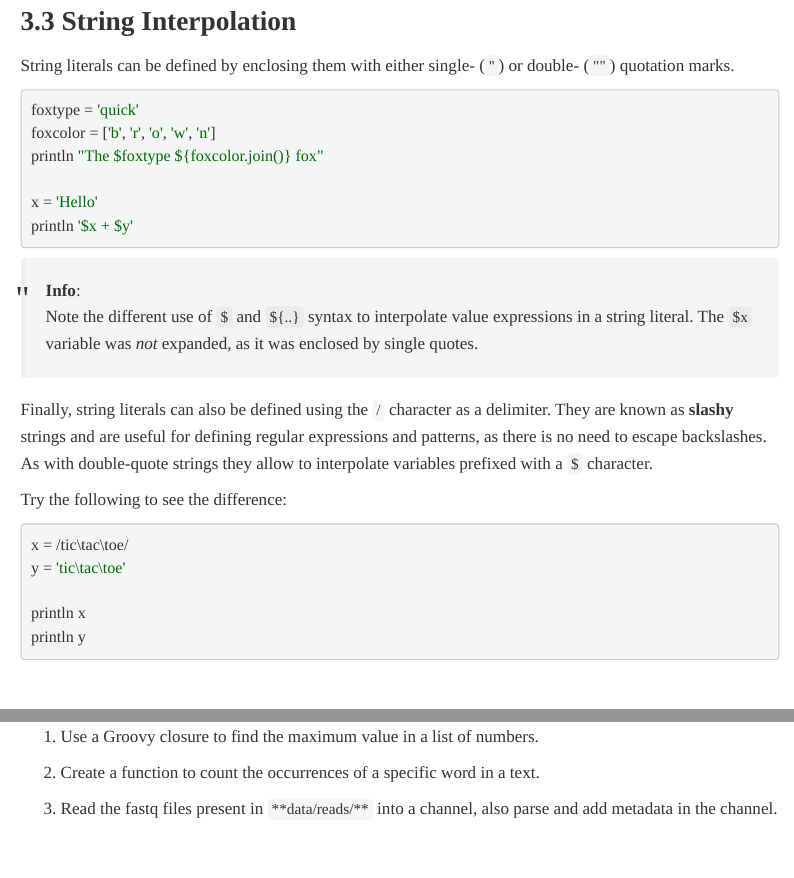
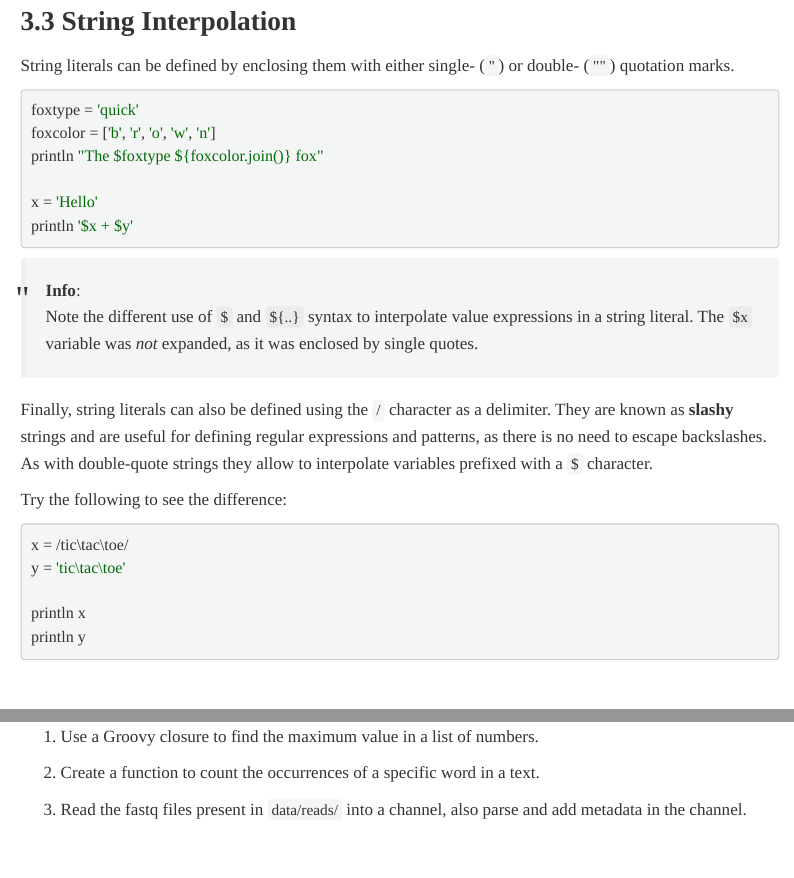
Before and after one commit to zifornd/nextflow-workshop, an R Markdown document (lab_nextflowbasics.Rmd): the page in a window 1100 px wide, from 2580 px down, and a second part further down, joined at a grey line. Rendered offline with R 4.5, knitr and Pandoc, with nearby package versions; the code is not run, so its results and figures are left out; menus at the side of the page are left out.

Commit message:
added edits

```diff
--- a/lab_nextflowbasics.Rmd
+++ b/lab_nextflowbasics.Rmd
@@ -490,7 +490,7 @@ nextflow run bin/take_operator.nf
 
 2. Create a function to count the occurrences of a specific word in a text.
 
-3. Read the fastq files present in ``**data/reads/**`` into a channel, also parse and add metadata in the channel.
+3. Read the fastq files present in ``data/reads/`` into a channel, also parse and add metadata in the channel.
 
 
 
```
Also changed, not shown: lab_nextflowbasics.Rmd (2 more changed lines).
